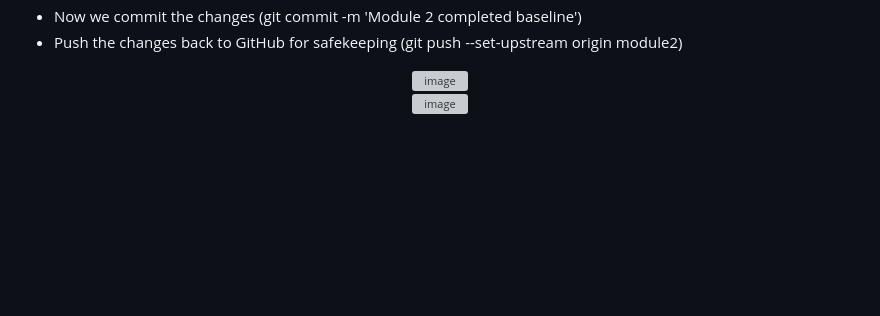
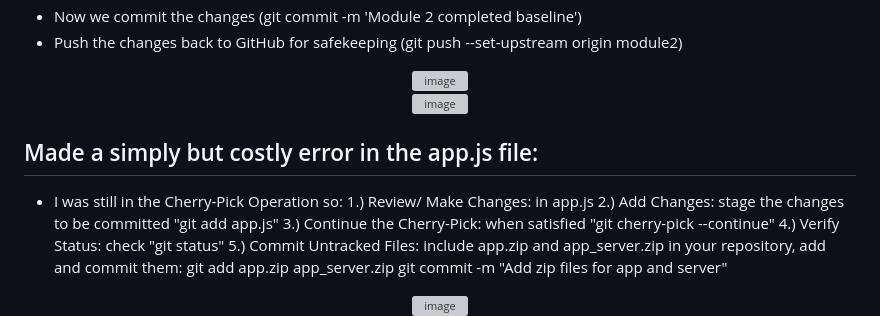
Before and after one commit to lvtierne/cs465-fullstack, a Markdown page: README.md, the part around the change printed below. GitHub-like rendering; blank space fills up the shorter version; grey boxes are pictures that could not be loaded.

```diff
--- a/README.md
+++ b/README.md
@@ -94,3 +94,18 @@ again edit the app.js file and add a small code block to register the partials d
 <div align="center">
   <img src="https://github.com/lvtierne/cs465-fullstack/assets/136281319/5654845e-2df8-450d-b1dc-b08e57031ff3" alt="image" width="400"/>
 </div>
+
+## Made a simply but costly error in the app.js file:
+- I was still in the Cherry-Pick Operation so:
+  1.) Review/ Make Changes: in app.js
+  2.) Add Changes: stage the changes to be committed "git add app.js"
+  3.) Continue the Cherry-Pick: when satisfied "git cherry-pick --continue"
+  4.) Verify Status: check "git status"
+  5.) Commit Untracked Files: include app.zip and app_server.zip in your repository, add and commit them:
+  git add app.zip app_server.zip
+  git commit -m "Add zip files for app and server"
+
+<div align="center">
+  <img src="https://github.com/lvtierne/cs465-fullstack/assets/136281319/dac91365-3177-42cc-aa32-072691d57ecb" alt="image" width="400"/>
+</div>
+
```
Also changed, not shown: other parts of README.md (+3 -0 lines).
